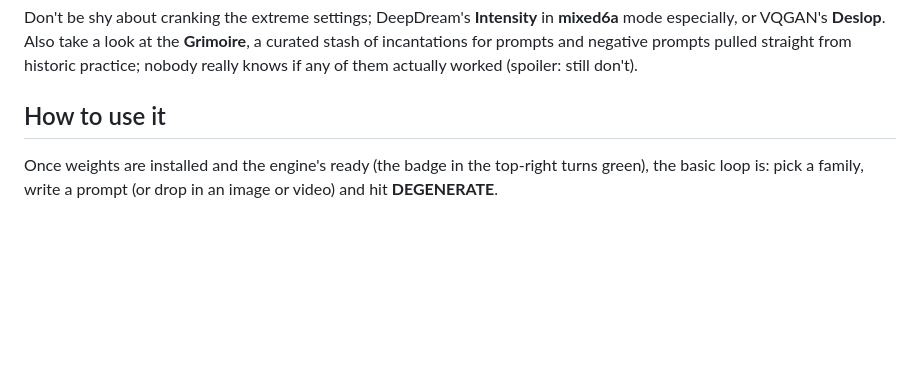
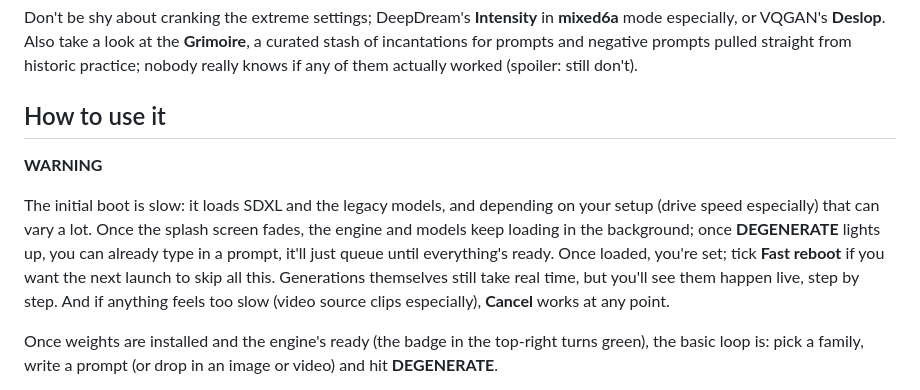
Before and after one commit to Nosferatumiamor/BlobVision, a Markdown page: README.md, the part around the change. Rendered like a GitHub page; blank space fills up the shorter version.

Commit message:
Add a boot-time warning at the top of How to use it
Explains the slow initial boot (drive speed matters), that the
Generate button already queues prompts while models finish loading,
and that Cancel works any time generation feels too slow.

Co-Authored-By: Claude Sonnet 5 <noreply@anthropic.com>

```diff
--- a/README.md
+++ b/README.md
@@ -53,6 +53,18 @@ prompts pulled straight from historic practice; nobody really knows if any
 of them actually worked (spoiler: still don't).
 
 ## How to use it
+
+**WARNING**
+
+The initial boot is slow: it loads SDXL and the legacy models, and depending
+on your setup (drive speed especially) that can vary a lot. Once the splash
+screen fades, the engine and models keep loading in the background; once
+**DEGENERATE** lights up, you can already type in a prompt, it'll just queue
+until everything's ready. Once loaded, you're set; tick **Fast reboot** if
+you want the next launch to skip all this. Generations themselves still take
+real time, but you'll see them happen live, step by step. And if anything
+feels too slow (video source clips especially), **Cancel** works at any
+point.
 
 Once weights are installed and the engine's ready (the badge in the top-right
 turns green), the basic loop is: pick a family, write a prompt (or drop in an
```
